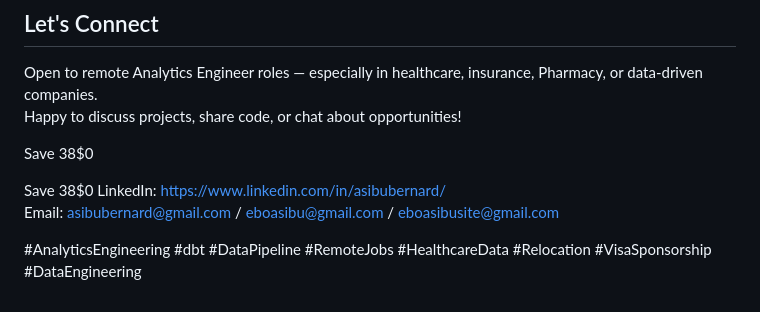
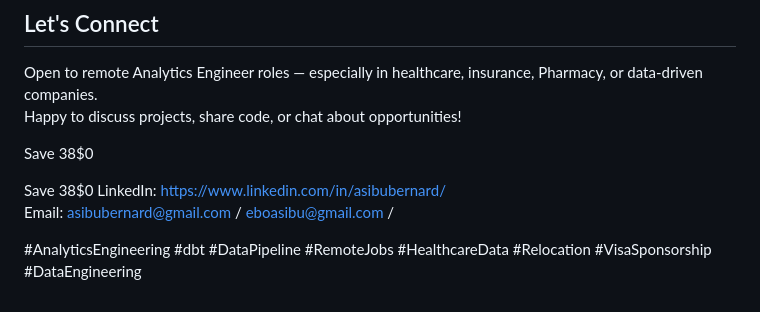
Before and after one commit to asibubernard/analytics-engineering-journey, a Markdown page: README.md, the part around the change. Drawn GitHub-style.

Commit message:
updated emails again

```diff
--- a/README.md
+++ b/README.md
@@ -66,6 +66,6 @@ Save
 Save
 38$0
 LinkedIn: https://www.linkedin.com/in/asibubernard/
-Email: asibubernard@gmail.com / eboasibu@gmail.com / eboasibusite@gmail.com
+Email: asibubernard@gmail.com / eboasibu@gmail.com /
 
 #AnalyticsEngineering #dbt #DataPipeline #RemoteJobs #HealthcareData #Relocation #VisaSponsorship #DataEngineering
```
